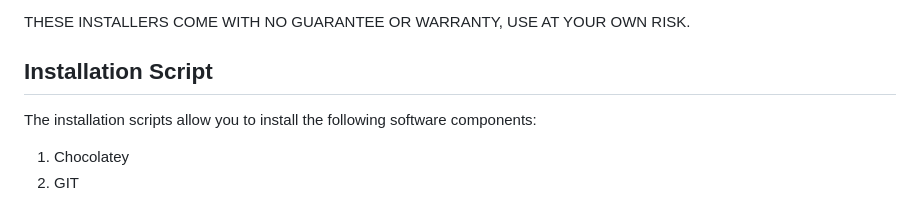
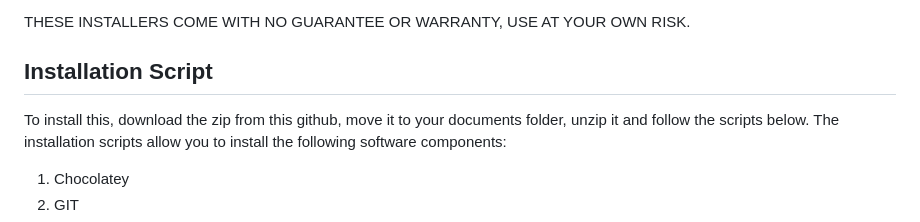
Before and after one commit to BlueprintCoding/SillyTavernSimpleLauncher, a Markdown page: README.md, the part around the change. Drawn GitHub-style.

```diff
--- a/README.md
+++ b/README.md
@@ -7,6 +7,7 @@ THESE INSTALLERS COME WITH NO GUARANTEE OR WARRANTY, USE AT YOUR OWN RISK.
 
 ## Installation Script
 
+To install this, download the zip from this github, move it to your documents folder, unzip it and follow the scripts below.
 The installation scripts allow you to install the following software components:
 
 1. Chocolatey
```
